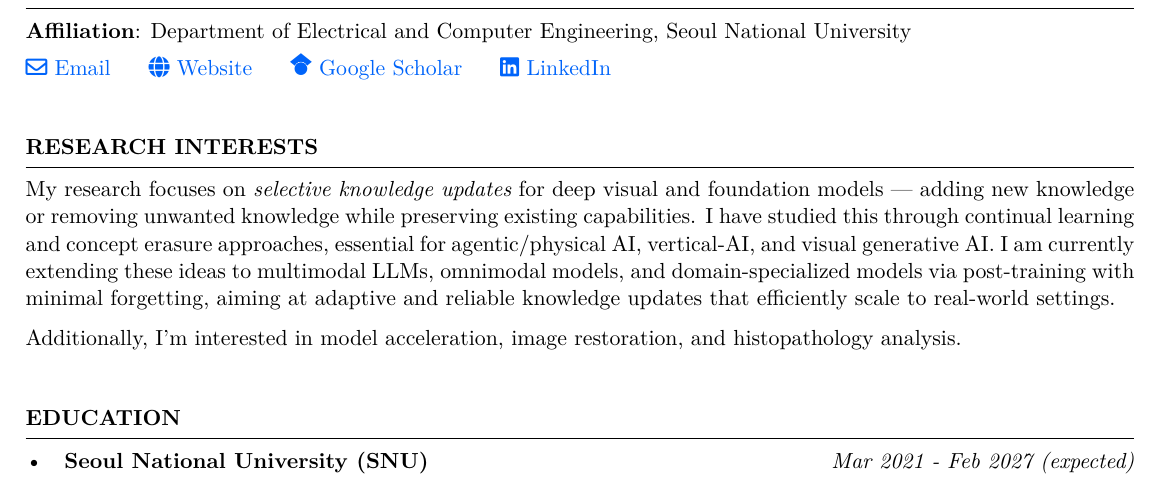
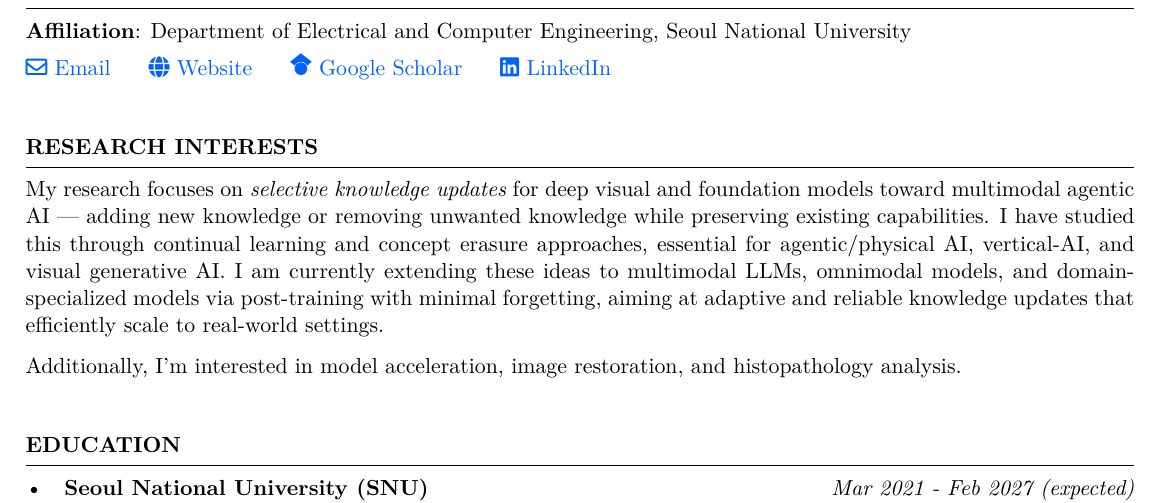
Before and after one commit to Hyun1A/hyun1a.github.io, a LaTeX CV (CV/resume_cisgrad.tex): part of page 1 of 4, cut so that both start at the same text. The pictures show the PDF file files/CV_bh_lee.pdf that the author committed with the source.

Commit message:
Mention multimodal agentic AI in research interests opening sentence
Co-Authored-By: Claude Fable 5 <noreply@anthropic.com>

```diff
--- a/CV/resume_cisgrad.tex
+++ b/CV/resume_cisgrad.tex
@@ -112,7 +112,7 @@ single arrow head extend=.4cm,align=center }}
 
 \begin{rSection}{Research Interests}
 % My research focuses on continual learning, machine unlearning, and their applications to foundation models.
-My research focuses on \emph{selective knowledge updates} for deep visual and foundation models --- adding new knowledge or removing unwanted knowledge while preserving existing capabilities.
+My research focuses on \emph{selective knowledge updates} for deep visual and foundation models toward multimodal agentic AI --- adding new knowledge or removing unwanted knowledge while preserving existing capabilities.
 I have studied this through continual learning and concept erasure approaches,
 essential for agentic/physical AI, vertical-AI, and visual generative AI.
 I am currently extending these ideas to multimodal LLMs, omnimodal models, and domain-specialized models
```
Also changed, not shown: files/CV_bh_lee.pdf.
